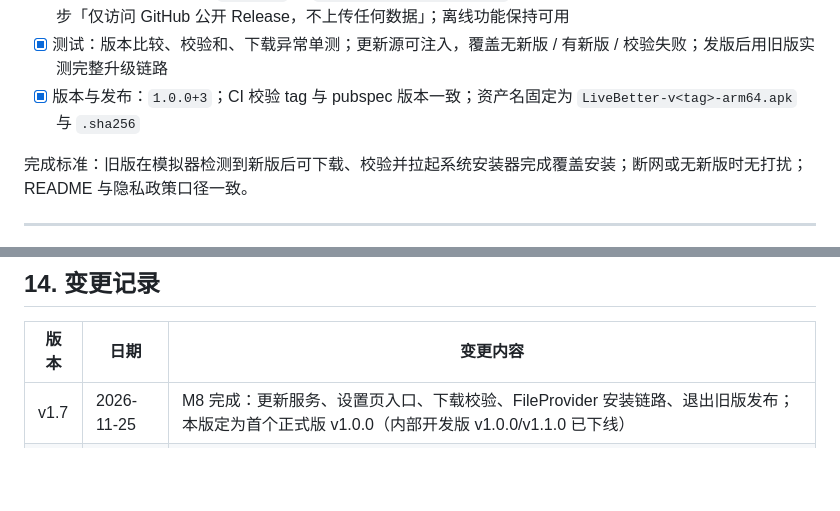
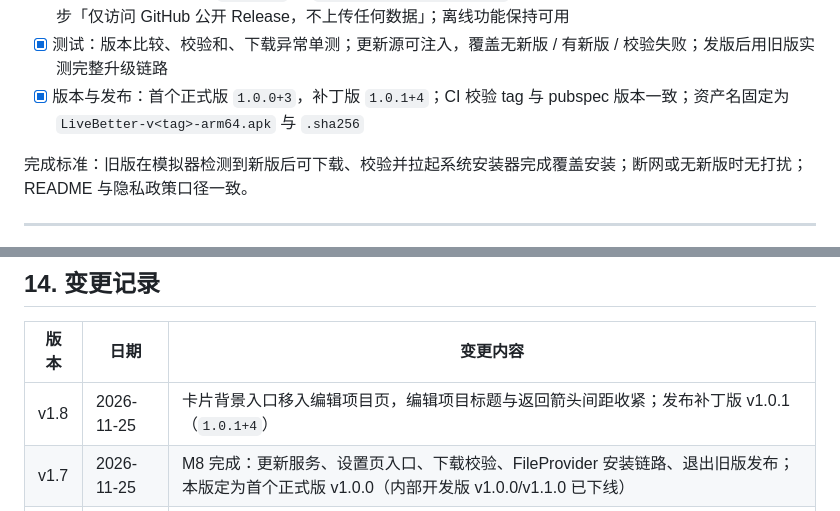
Before and after one commit to bohemoon/LiveBetter, a Markdown page: doc/开发规划.md, 2 parts joined by grey strips. Rendered like a GitHub page; blank space fills up the shorter version.

Commit message:
feat: 卡片背景入口移入编辑项目，修复标题间距（v1.0.1）

```diff
--- a/doc/开发规划.md
+++ b/doc/开发规划.md
@@ -448,7 +448,7 @@ app/lib/
 - [x] 安装拉起：新增 `FileProvider` 与 MethodChannel（`ACTION_VIEW` + `application/vnd.android.package-archive`）；未授权「安装未知应用」时跳系统授权页；ABI 不匹配时提示改走 Release 页手动下载
 - [x] 权限与隐私：清单新增 `INTERNET` 与 `REQUEST_INSTALL_PACKAGES`（仅更新使用）；隐私政策与 README 同步「仅访问 GitHub 公开 Release，不上传任何数据」；离线功能保持可用
 - [x] 测试：版本比较、校验和、下载异常单测；更新源可注入，覆盖无新版 / 有新版 / 校验失败；发版后用旧版实测完整升级链路
-- [x] 版本与发布：`1.0.0+3`；CI 校验 tag 与 pubspec 版本一致；资产名固定为 `LiveBetter-v<tag>-arm64.apk` 与 `.sha256`
+- [x] 版本与发布：首个正式版 `1.0.0+3`，补丁版 `1.0.1+4`；CI 校验 tag 与 pubspec 版本一致；资产名固定为 `LiveBetter-v<tag>-arm64.apk` 与 `.sha256`
 
 完成标准：旧版在模拟器检测到新版后可下载、校验并拉起系统安装器完成覆盖安装；断网或无新版时无打扰；README 与隐私政策口径一致。
 
@@ -546,6 +546,7 @@ app/lib/
 
 | 版本 | 日期 | 变更内容 |
 | --- | --- | --- |
+| v1.8 | 2026-11-25 | 卡片背景入口移入编辑项目页，编辑项目标题与返回箭头间距收紧；发布补丁版 v1.0.1（`1.0.1+4`） |
 | v1.7 | 2026-11-25 | M8 完成：更新服务、设置页入口、下载校验、FileProvider 安装链路、退出旧版发布；本版定为首个正式版 v1.0.0（内部开发版 v1.0.0/v1.1.0 已下线） |
 | v1.6 | 2026-11-25 | 新增 M8 应用内更新规划（GitHub Releases 检查 + 应用内下载校验 + 系统安装器，含方案对比与兜底）；权限清单补充 `INTERNET` / `REQUEST_INSTALL_PACKAGES` |
 | v1.5 | 2026-11-25 | 我的页新增 `/profile/settings` 设置页（隐私 / 外观 / 数据），卡片背景入口移入“我的打卡项” |
```
Also changed, not shown: other parts of doc/开发规划.md (+1 -1 lines), README.md (+1 -1 lines), doc/开发进度.md (+4 -2 lines), doc/screenshots/profile.png, 5 other files.
